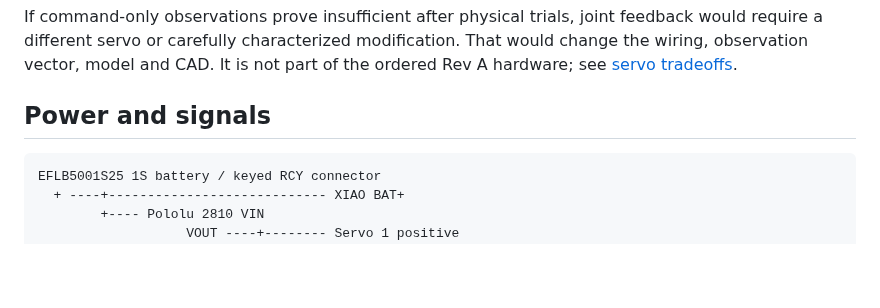
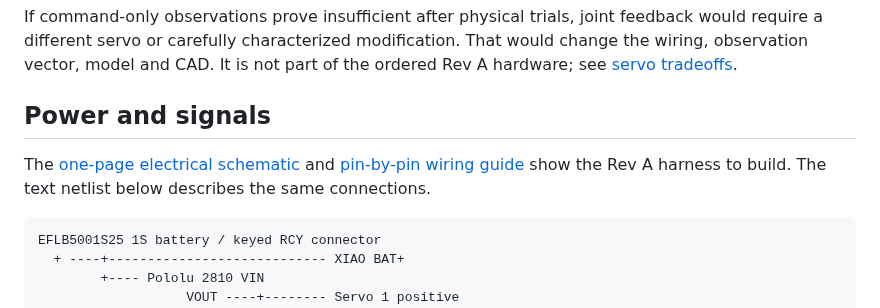
Before and after one commit to ggoonnzzaallo/2dof_standing, a Markdown page: HARDWARE.md, the part around the change. GitHub-like rendering; blank space fills up the shorter version.

````diff
--- a/HARDWARE.md
+++ b/HARDWARE.md
@@ -18,6 +18,8 @@ This sensor set is enough to **attempt** the current ten-input policy because it
 If command-only observations prove insufficient after physical trials, joint feedback would require a different servo or carefully characterized modification. That would change the wiring, observation vector, model and CAD. It is not part of the ordered Rev A hardware; see [servo tradeoffs](docs/SERVO_DECISION.md).
 
 ## Power and signals
+
+The [one-page electrical schematic](electrical/REV_A_WIRING.pdf) and [pin-by-pin wiring guide](electrical/README.md) show the Rev A harness to build. The text netlist below describes the same connections.
 
 ```text
 EFLB5001S25 1S battery / keyed RCY connector
````
Also changed, not shown: README.md (+1 -0 lines), electrical/README.md (added, +24 -0 lines), electrical/REV_A_WIRING.png (added), 2 other files.
